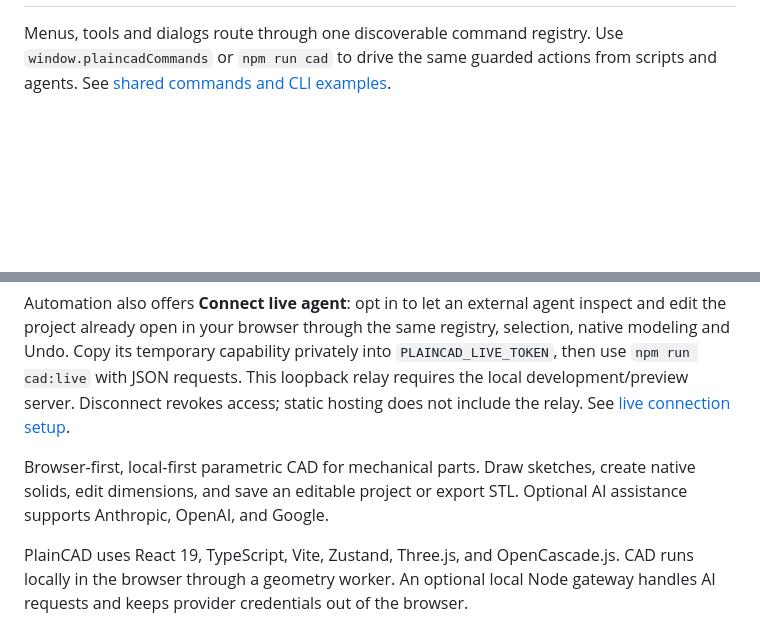
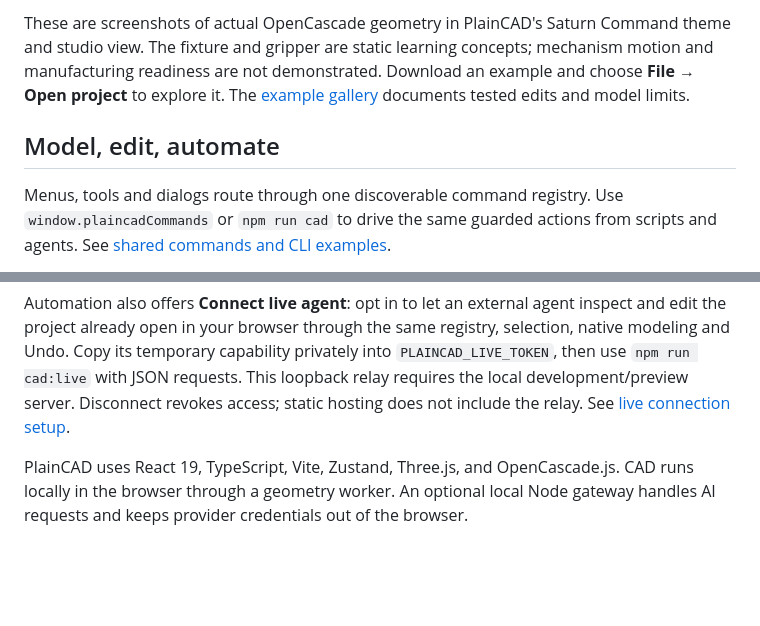
Before and after one commit to dshills/PlainCAD, a Markdown page: README.md, 2 parts joined by grey strips. Drawn GitHub-style; blank space fills up the shorter version.

Commit message:
docs: showcase PlainCAD with close-up studio screenshots

```diff
--- a/README.md
+++ b/README.md
@@ -2,3 +31,10 @@
+These are screenshots of actual OpenCascade geometry in PlainCAD's Saturn Command
+theme and studio view. The fixture and gripper are static learning concepts;
+mechanism motion and manufacturing readiness are not demonstrated. Download an
+example and choose **File → Open project** to explore it. The
+[example gallery](docs/examples/README.md) documents tested edits and model limits.
+
+## Model, edit, automate
 
 Menus, tools and dialogs route through one discoverable command registry. Use
 `window.plaincadCommands` or `npm run cad` to drive the same guarded actions from
@@ -15,10 +51,6 @@ selection, native modeling and Undo. Copy its temporary capability privately int
 `PLAINCAD_LIVE_TOKEN`, then use `npm run cad:live` with JSON requests. This loopback
 relay requires the local development/preview server. Disconnect revokes access;
 static hosting does not include the relay. See [live connection setup](docs/LIVE_SESSION.md).
-
-Browser-first, local-first parametric CAD for mechanical parts. Draw sketches,
-create native solids, edit dimensions, and save an editable project or export STL.
-Optional AI assistance supports Anthropic, OpenAI, and Google.
 
 PlainCAD uses React 19, TypeScript, Vite, Zustand, Three.js, and OpenCascade.js.
 CAD runs locally in the browser through a geometry worker. An optional local Node
```
Also changed, not shown: other parts of README.md (+29 -0 lines), docs/images/orbit-studio.png (added), docs/images/robot-gripper-studio.png (added), docs/images/rotary-fixture-studio.png (added).
